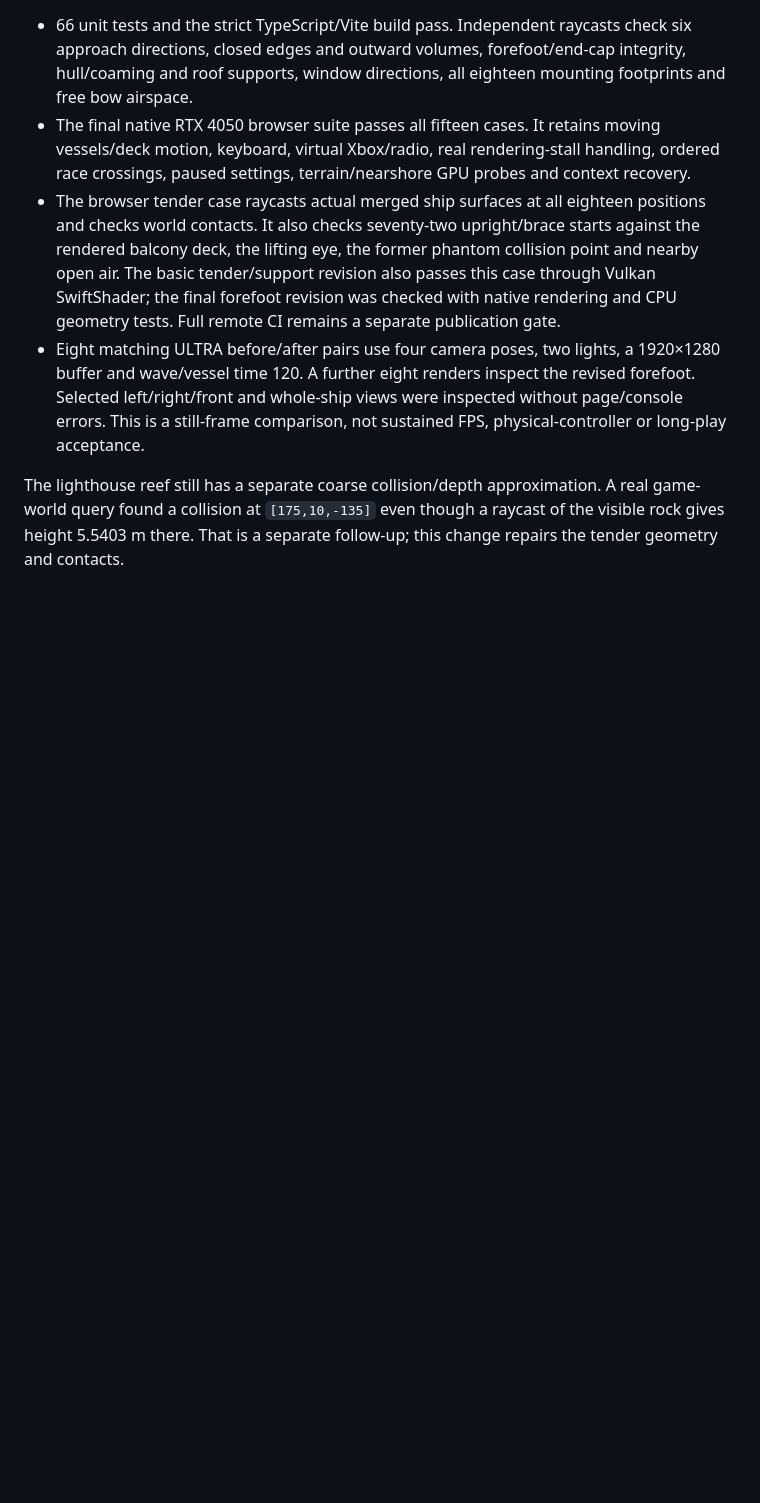
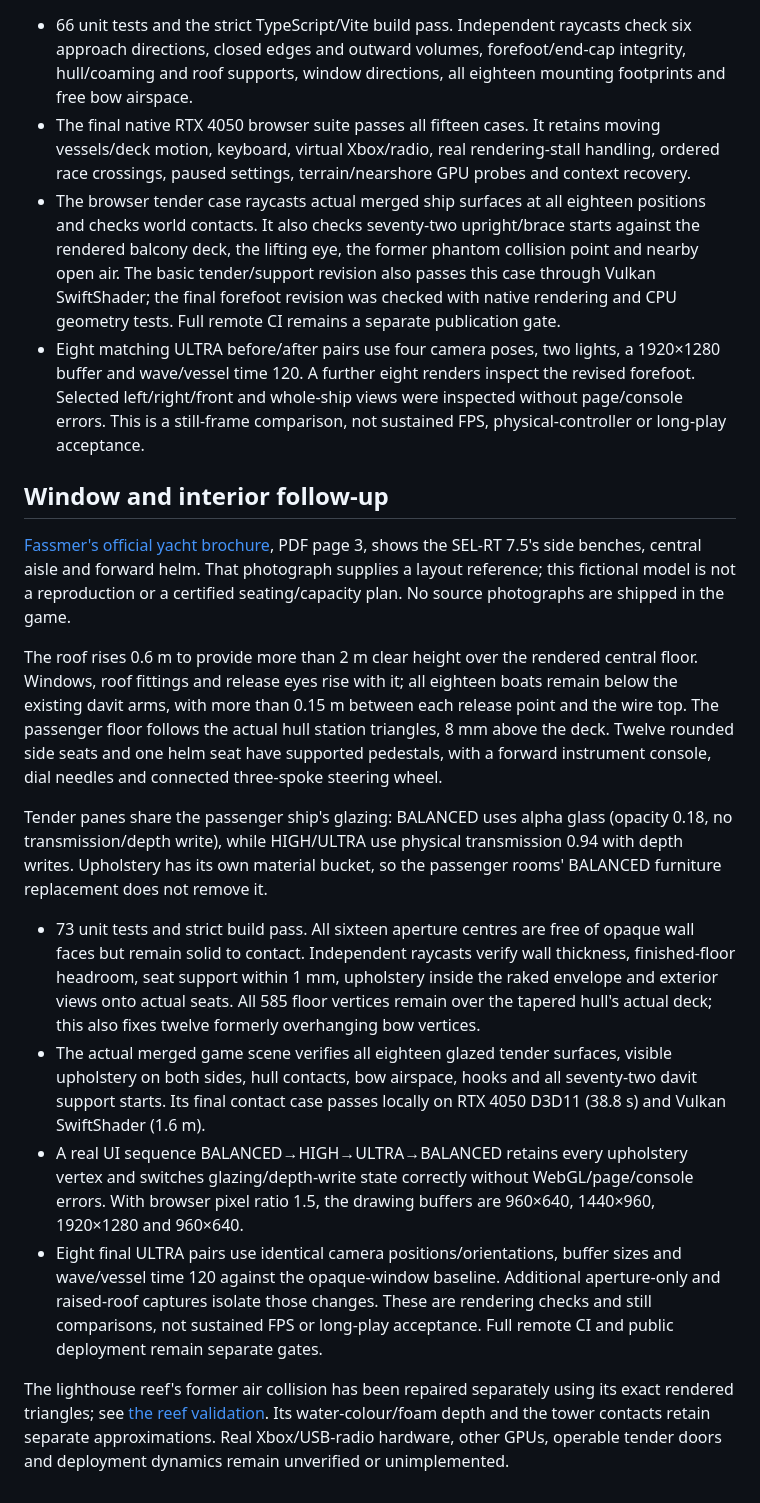
Before and after one commit to lingmulongtai/OceanFPV, a Markdown page: docs/PASSENGER_TENDERS.md, the part around one of its changes. GitHub-like rendering; blank space fills up the shorter version.

Commit message:
docs: record tender interiors, glazing checks and reference limits

```diff
--- a/docs/PASSENGER_TENDERS.md
+++ b/docs/PASSENGER_TENDERS.md
@@ -17,4 +17,17 @@ Contact queries use BVHs of the same closed hull, canopy and coaming that supply
 - The browser tender case raycasts actual merged ship surfaces at all eighteen positions and checks world contacts. It also checks seventy-two upright/brace starts against the rendered balcony deck, the lifting eye, the former phantom collision point and nearby open air. The basic tender/support revision also passes this case through Vulkan SwiftShader; the final forefoot revision was checked with native rendering and CPU geometry tests. Full remote CI remains a separate publication gate.
 - Eight matching ULTRA before/after pairs use four camera poses, two lights, a 1920×1280 buffer and wave/vessel time 120. A further eight renders inspect the revised forefoot. Selected left/right/front and whole-ship views were inspected without page/console errors. This is a still-frame comparison, not sustained FPS, physical-controller or long-play acceptance.
 
-The lighthouse reef still has a separate coarse collision/depth approximation. A real game-world query found a collision at `[175,10,-135]` even though a raycast of the visible rock gives height 5.5403 m there. That is a separate follow-up; this change repairs the tender geometry and contacts.
+## Window and interior follow-up
+
+[Fassmer's official yacht brochure](https://www.fassmer.de/media/download/downloads_bb_bro_yacht.pdf), PDF page 3, shows the SEL-RT 7.5's side benches, central aisle and forward helm. That photograph supplies a layout reference; this fictional model is not a reproduction or a certified seating/capacity plan. No source photographs are shipped in the game.
+
+The roof rises 0.6 m to provide more than 2 m clear height over the rendered central floor. Windows, roof fittings and release eyes rise with it; all eighteen boats remain below the existing davit arms, with more than 0.15 m between each release point and the wire top. The passenger floor follows the actual hull station triangles, 8 mm above the deck. Twelve rounded side seats and one helm seat have supported pedestals, with a forward instrument console, dial needles and connected three-spoke steering wheel.
+
+Tender panes share the passenger ship's glazing: BALANCED uses alpha glass (opacity 0.18, no transmission/depth write), while HIGH/ULTRA use physical transmission 0.94 with depth writes. Upholstery has its own material bucket, so the passenger rooms' BALANCED furniture replacement does not remove it.
+
+- 73 unit tests and strict build pass. All sixteen aperture centres are free of opaque wall faces but remain solid to contact. Independent raycasts verify wall thickness, finished-floor headroom, seat support within 1 mm, upholstery inside the raked envelope and exterior views onto actual seats. All 585 floor vertices remain over the tapered hull's actual deck; this also fixes twelve formerly overhanging bow vertices.
+- The actual merged game scene verifies all eighteen glazed tender surfaces, visible upholstery on both sides, hull contacts, bow airspace, hooks and all seventy-two davit support starts. Its final contact case passes locally on RTX 4050 D3D11 (38.8 s) and Vulkan SwiftShader (1.6 m).
+- A real UI sequence BALANCED→HIGH→ULTRA→BALANCED retains every upholstery vertex and switches glazing/depth-write state correctly without WebGL/page/console errors. With browser pixel ratio 1.5, the drawing buffers are 960×640, 1440×960, 1920×1280 and 960×640.
+- Eight final ULTRA pairs use identical camera positions/orientations, buffer sizes and wave/vessel time 120 against the opaque-window baseline. Additional aperture-only and raised-roof captures isolate those changes. These are rendering checks and still comparisons, not sustained FPS or long-play acceptance. Full remote CI and public deployment remain separate gates.
+
+The lighthouse reef's former air collision has been repaired separately using its exact rendered triangles; see [the reef validation](LIGHTHOUSE_REEF.md). Its water-colour/foam depth and the tower contacts retain separate approximations. Real Xbox/USB-radio hardware, other GPUs, operable tender doors and deployment dynamics remain unverified or unimplemented.
```
Also changed, not shown: other parts of docs/PASSENGER_TENDERS.md (+2 -2 lines).
